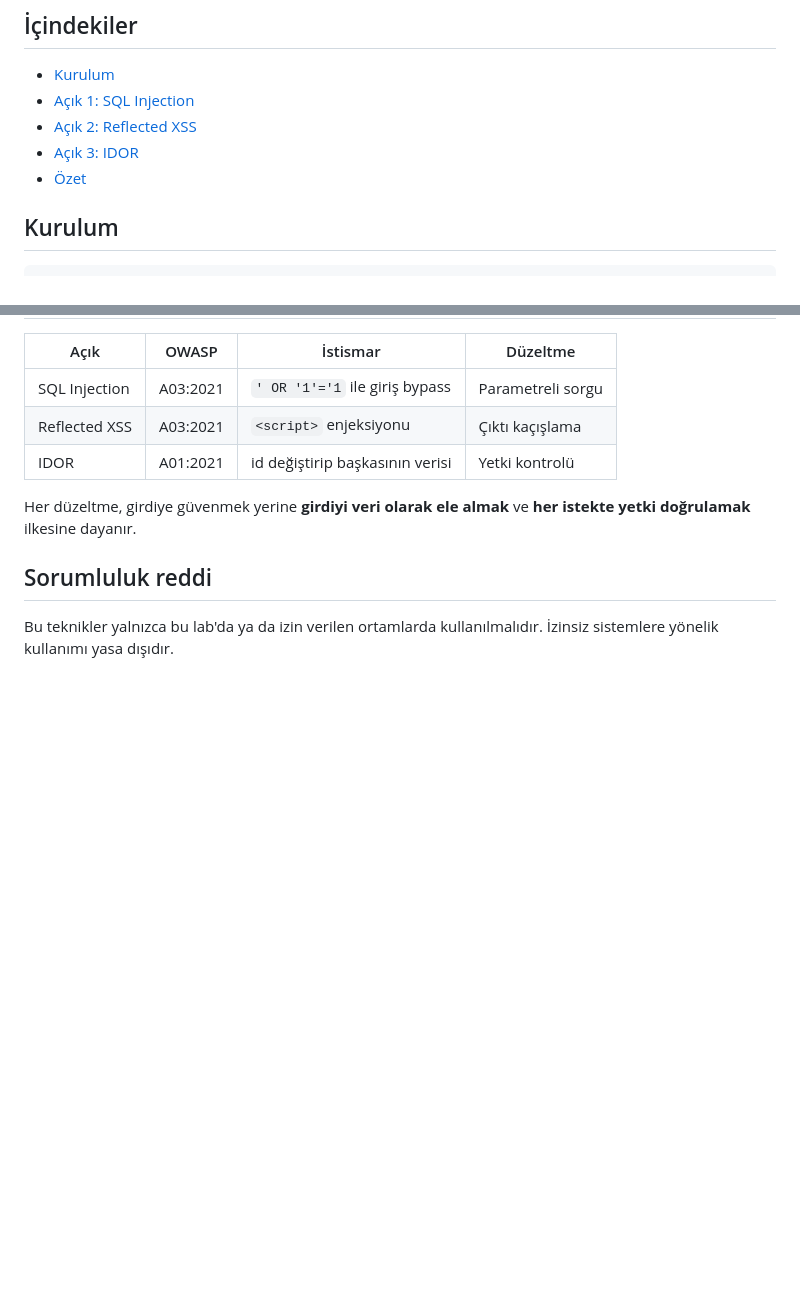
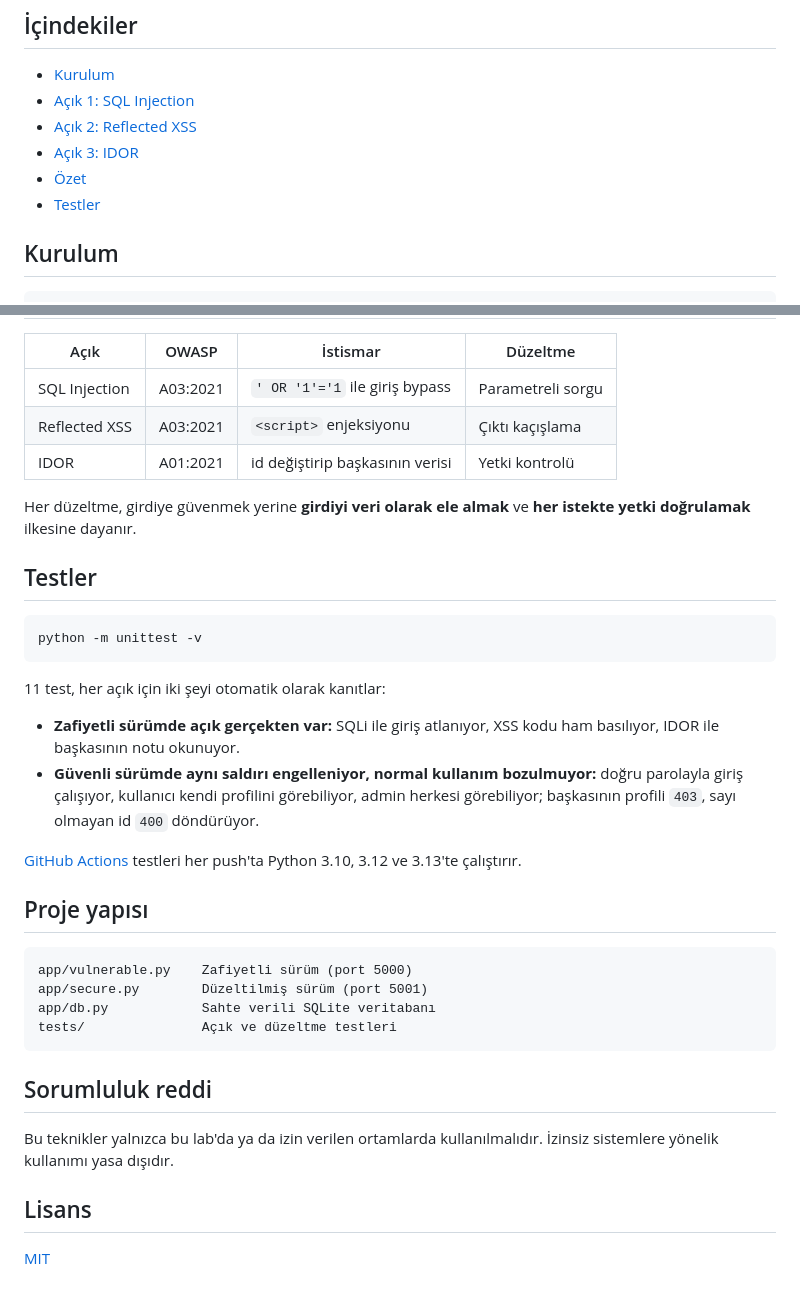
Before and after one commit to yusufiyilmaz/web-guvenlik-lab, a Markdown page: README.md, 2 parts joined by grey strips. Rendered like a GitHub page; blank space fills up the shorter version.

Commit message:
README: rozetler, testler ve proje yapısı eklendi

````diff
--- a/README.md
+++ b/README.md
@@ -15,6 +20,7 @@ Her açık için üç şey var: **nerede**, **nasıl istismar edilir**, **nasıl
 - [Açık 2: Reflected XSS](#açık-2-reflected-xss)
 - [Açık 3: IDOR](#açık-3-idor-insecure-direct-object-reference)
 - [Özet](#özet)
+- [Testler](#testler)
 
 ## Kurulum
 
@@ -127,6 +133,32 @@ if row["username"] != session["user"] and session.get("role") != "admin":
 
 Her düzeltme, girdiye güvenmek yerine **girdiyi veri olarak ele almak** ve **her istekte yetki doğrulamak** ilkesine dayanır.
 
+## Testler
+
+```bash
+python -m unittest -v
+```
+
+11 test, her açık için iki şeyi otomatik olarak kanıtlar:
+
+- **Zafiyetli sürümde açık gerçekten var:** SQLi ile giriş atlanıyor, XSS kodu ham basılıyor, IDOR ile başkasının notu okunuyor.
+- **Güvenli sürümde aynı saldırı engelleniyor, normal kullanım bozulmuyor:** doğru parolayla giriş çalışıyor, kullanıcı kendi profilini görebiliyor, admin herkesi görebiliyor; başkasının profili `403`, sayı olmayan id `400` döndürüyor.
+
+[GitHub Actions](.github/workflows/tests.yml) testleri her push'ta Python 3.10, 3.12 ve 3.13'te çalıştırır.
+
+## Proje yapısı
+
+```text
+app/vulnerable.py    Zafiyetli sürüm (port 5000)
+app/secure.py        Düzeltilmiş sürüm (port 5001)
+app/db.py            Sahte verili SQLite veritabanı
+tests/               Açık ve düzeltme testleri
+```
+
 ## Sorumluluk reddi
 
 Bu teknikler yalnızca bu lab'da ya da izin verilen ortamlarda kullanılmalıdır. İzinsiz sistemlere yönelik kullanımı yasa dışıdır.
+
+## Lisans
+
+[MIT](LICENSE)
````
Also changed, not shown: other parts of README.md (+5 -0 lines).
